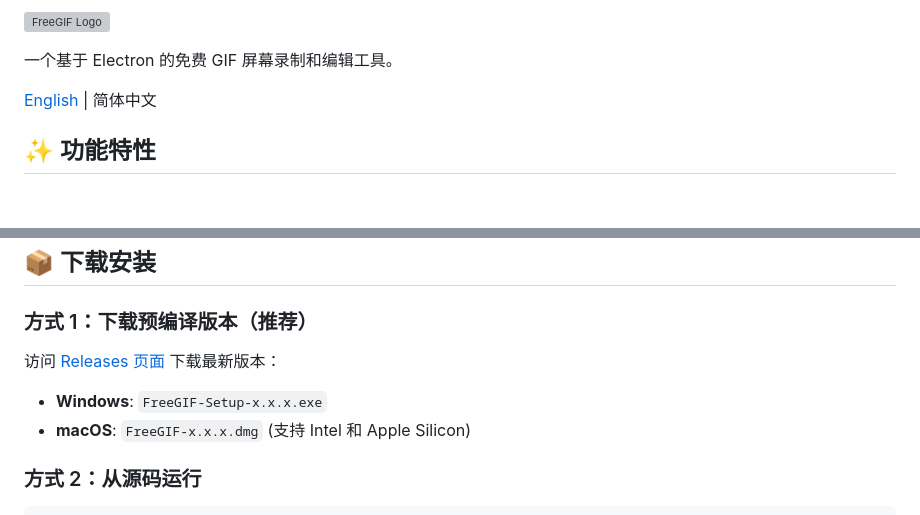
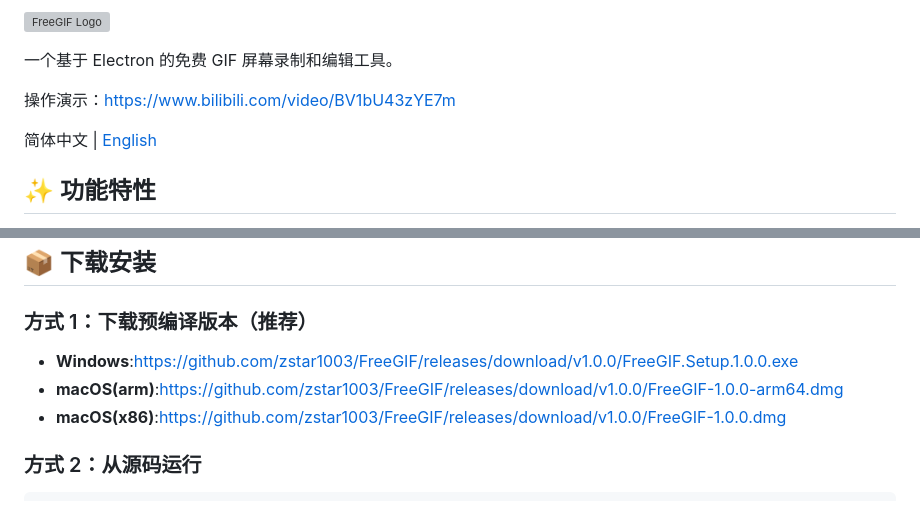
Before and after one commit to zstar1003/FreeGIF, a Markdown page: README.md, 2 parts joined by grey strips. Drawn GitHub-style; blank space fills up the shorter version; grey boxes are pictures that could not be loaded.

```diff
--- a/README.md
+++ b/README.md
@@ -2,7 +2,9 @@
 
 一个基于 Electron 的免费 GIF 屏幕录制和编辑工具。
 
-[English](README_EN.md) | 简体中文
+操作演示：https://www.bilibili.com/video/BV1bU43zYE7m
+
+简体中文 | [English](README_EN.md)
 
 ## ✨ 功能特性
 
@@ -21,10 +23,9 @@
 
 ### 方式 1：下载预编译版本（推荐）
 
-访问 [Releases 页面](https://github.com/zstar1003/FreeGIF/releases) 下载最新版本：
-
-- **Windows**: `FreeGIF-Setup-x.x.x.exe`
-- **macOS**: `FreeGIF-x.x.x.dmg` (支持 Intel 和 Apple Silicon)
+- **Windows**:https://github.com/zstar1003/FreeGIF/releases/download/v1.0.0/FreeGIF.Setup.1.0.0.exe
+- **macOS(arm)**:https://github.com/zstar1003/FreeGIF/releases/download/v1.0.0/FreeGIF-1.0.0-arm64.dmg
+- **macOS(x86)**:https://github.com/zstar1003/FreeGIF/releases/download/v1.0.0/FreeGIF-1.0.0.dmg
 
 ### 方式 2：从源码运行
 
```
Also changed, not shown: README_EN.md (+5 -4 lines), docs/GIF压缩技术文档.md (+4 -1 lines).
